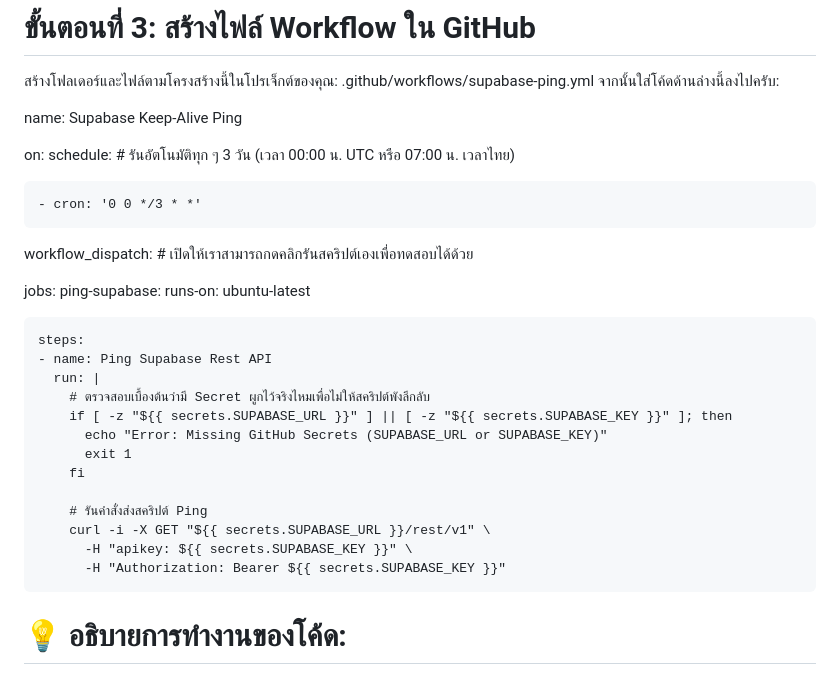
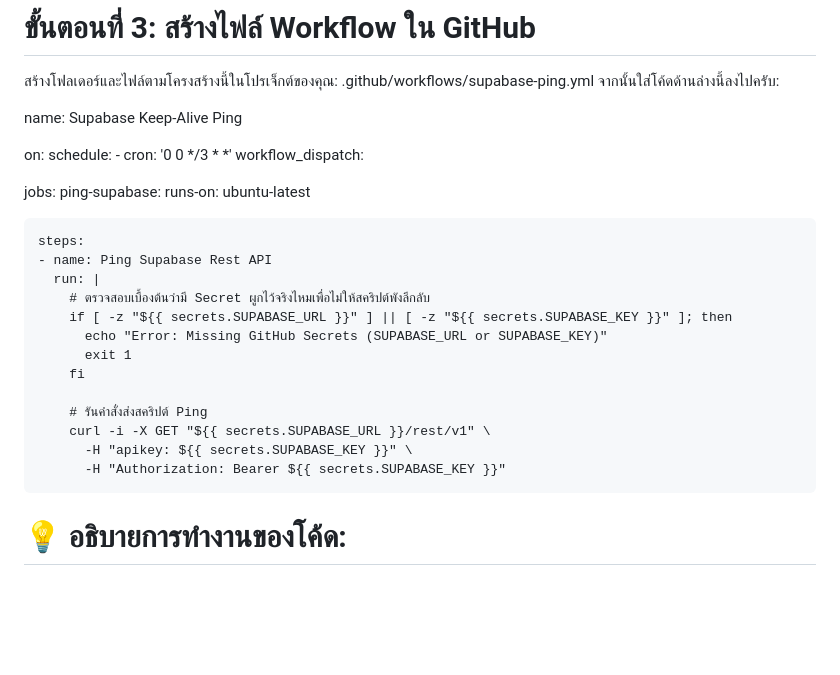
Before and after one commit to kruwoot-psw/Passadu241_Supabase, a Markdown page: README.md, the part around the change. Rendered like a GitHub page; blank space fills up the shorter version.

Commit message:
Refactor GitHub Actions schedule and dispatch settings
Updated schedule and workflow_dispatch configuration in README.

```diff
--- a/README.md
+++ b/README.md
@@ -22,10 +22,9 @@
 name: Supabase Keep-Alive Ping
 
 on:
-  schedule: # รันอัตโนมัติทุก ๆ 3 วัน (เวลา 00:00 น. UTC หรือ 07:00 น. เวลาไทย)
-
+  schedule:
     - cron: '0 0 */3 * *'
-  workflow_dispatch: # เปิดให้เราสามารถกดคลิกรันสคริปต์เองเพื่อทดสอบได้ด้วย
+  workflow_dispatch:
 
 jobs:
   ping-supabase:
@@ -46,6 +45,7 @@ jobs:
           -H "Authorization: Bearer ${{ secrets.SUPABASE_KEY }}"
 
 
+
 # 💡 อธิบายการทำงานของโค้ด:
 
 • cron: '0 0 */3 * *': เป็นตัวกำหนดเวลาให้ระบบทำงานอัตโนมัติทุก ๆ 3 วัน ซึ่งเพียงพอต่อการกด Keep-Alive (ระบบ Supabase ฟรีจะ Pause เมื่อไม่มีการใช้งานติดต่อกัน 7 วัน)
```
